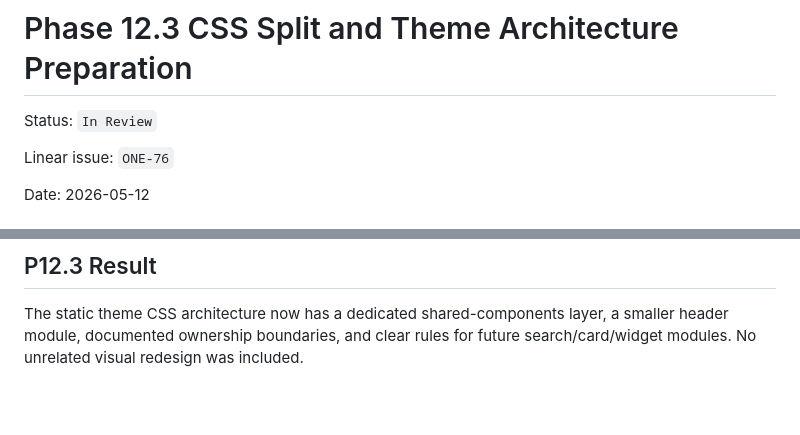
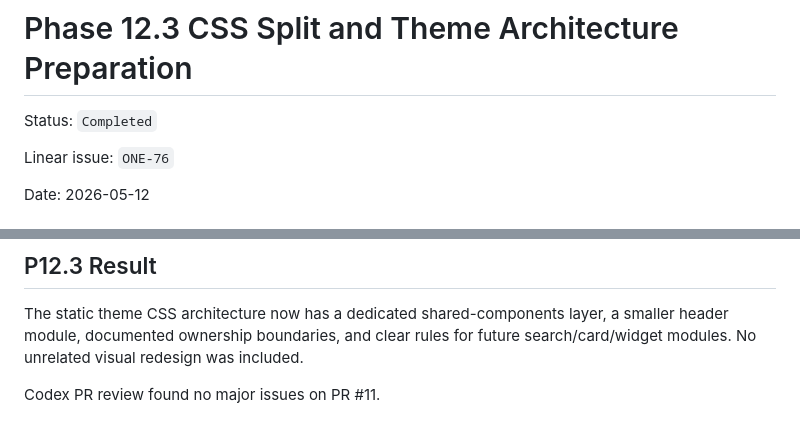
Before and after one commit to cavraeg-eng/bookings-and-flight, a Markdown page: .plan/phase-12-css-split-theme-architecture.md, 2 parts joined by grey strips. Rendered like a GitHub page; blank space fills up the shorter version.

Commit message:
Mark Phase 12.3 review complete

```diff
--- a/.plan/phase-12-css-split-theme-architecture.md
+++ b/.plan/phase-12-css-split-theme-architecture.md
@@ -1,6 +1,6 @@
 # Phase 12.3 CSS Split and Theme Architecture Preparation
 
-Status: `In Review`
+Status: `Completed`
 
 Linear issue: `ONE-76`
 
@@ -105,3 +105,5 @@ Use this ownership map before adding new public UI CSS:
 ## P12.3 Result
 
 The static theme CSS architecture now has a dedicated shared-components layer, a smaller header module, documented ownership boundaries, and clear rules for future search/card/widget modules. No unrelated visual redesign was included.
+
+Codex PR review found no major issues on PR #11.
```
Also changed, not shown: .plan/phase-review-log.md (+2 -2 lines), .plan/validation-baseline.md (+1 -1 lines).
